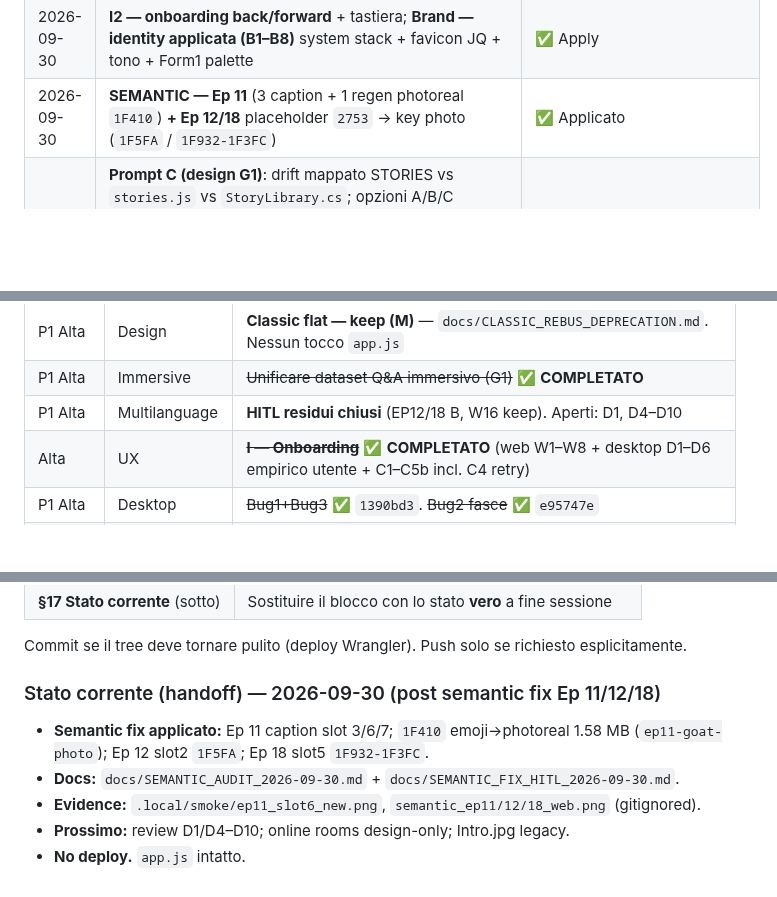
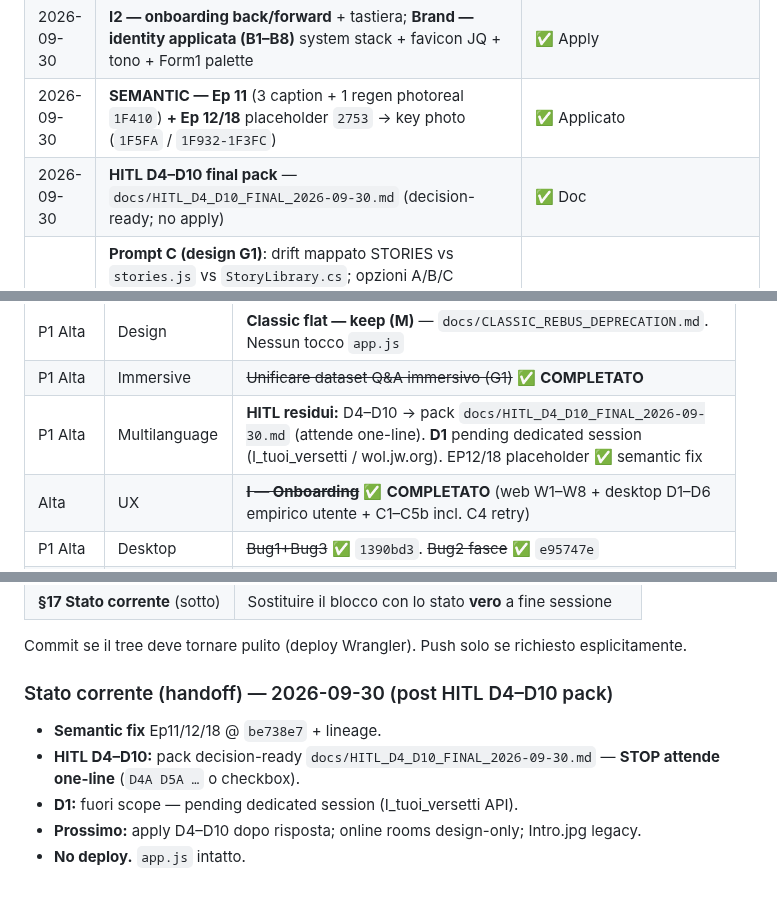
Before and after one commit to Pesach85/Jw_Quiz_Development, a Markdown page: .github/KB.md, 3 parts joined by grey strips. Drawn GitHub-style; blank space fills up the shorter version.

Commit message:
docs(hitl): D4-D10 final review pack
Co-authored-by: Cursor <cursoragent@cursor.com>

```diff
--- a/.github/KB.md
+++ b/.github/KB.md
@@ -360,6 +360,7 @@ Esempi di chiavi PNG particolarmente espressive per storie bibliche:
 | 2026-09-30 | **L/Brand design**: `docs/BRAND_IDENTITY_PROPOSAL.md` (audit + HITL B1–B8) + `docs/ONLINE_ROOMS_DESIGN.md` (DO+WS); zero runtime | ⏳ HITL brand |
 | 2026-09-30 | **I2 — onboarding back/forward** + tastiera; **Brand — identity applicata (B1–B8)** system stack + favicon JQ + tono + Form1 palette | ✅ Apply |
 | 2026-09-30 | **SEMANTIC — Ep 11** (3 caption + 1 regen photoreal `1F410`) **+ Ep 12/18** placeholder `2753` → key photo (`1F5FA` / `1F932-1F3FC`) | ✅ Applicato |
+| 2026-09-30 | **HITL D4–D10 final pack** — `docs/HITL_D4_D10_FINAL_2026-09-30.md` (decision-ready; no apply) | ✅ Doc |
 | 2026-09-29 | **Prompt C (design G1)**: drift mappato STORIES vs `stories.js` vs `StoryLibrary.cs`; opzioni A/B/C valutate; **raccomandazione Option B** (`data/episodes.json` + generator Python → `stories.js` + `StoryLibrary.cs`); deliverable `docs/DATASET_UNIFICATION_DESIGN.md` — **build non avviato** | ✅ Design |
 | 2026-09-29 | **Prompt C build Step 0**: `data/episodes.schema.json`, `tools/validate_episodes.py`, fixture OK/broken; checkpoint validator exit 0/1; vincoli Q2 (no symbols in JSON), Q4 (theaterQuote vs scriptureQuoteIt) | ✅ Step 0 |
 | 2026-09-29 | **C-BUILD Step 1 — migrazione episodes.json (18 record)**: merge STORIES + `stories.js` + `StoryLibrary.cs`; validator `--full-catalog` verde; ep.8 titolo unificato; ep.10/12 keys+caption da C# (stories.js incompleto) | ✅ Step 1 |
@@ -410,7 +411,7 @@ Aggiornare questa sezione ad ogni sessione di lavoro.
 | P1 Alta | Content | ~~Bozze 19+ / K2~~ ✅ **COMPLETATO** — catalogo **23** (`cc92e8e`). Nota: leftover uncommitted `validate`/`generate`/`index.html` DECOR→23 |
 | P1 Alta | Design | **Classic flat — keep (M)** — `docs/CLASSIC_REBUS_DEPRECATION.md`. Nessun tocco `app.js` |
 | P1 Alta | Immersive | ~~Unificare dataset Q&A immersivo (G1)~~ ✅ **COMPLETATO** |
-| P1 Alta | Multilanguage | **HITL residui chiusi** (EP12/18 B, W16 keep). Aperti: D1, D4–D10 |
+| P1 Alta | Multilanguage | **HITL residui:** D4–D10 → pack `docs/HITL_D4_D10_FINAL_2026-09-30.md` (attende one-line). **D1** pending dedicated session (I_tuoi_versetti / wol.jw.org). EP12/18 placeholder ✅ semantic fix |
 | Alta | UX | ~~**I — Onboarding**~~ ✅ **COMPLETATO** (web W1–W8 + desktop D1–D6 empirico utente + C1–C5b incl. C4 retry) |
 | P1 Alta | Desktop | ~~Bug1+Bug3~~ ✅ `1390bd3`. ~~Bug2 fasce~~ ✅ `e95747e` |
 | Alta | Web Immersive | ~~Landing 3D + theater Q&A~~ ✅ **COMPLETATO** (`webapp/index.html`) |
@@ -688,10 +689,10 @@ Aggiornare questa KB:
 
 Commit se il tree deve tornare pulito (deploy Wrangler). Push solo se richiesto esplicitamente.
 
-### Stato corrente (handoff) — 2026-09-30 (post semantic fix Ep 11/12/18)
+### Stato corrente (handoff) — 2026-09-30 (post HITL D4–D10 pack)
 
-- **Semantic fix applicato:** Ep 11 caption slot 3/6/7; `1F410` emoji→photoreal 1.58 MB (`ep11-goat-photo`); Ep 12 slot2 `1F5FA`; Ep 18 slot5 `1F932-1F3FC`.
-- **Docs:** `docs/SEMANTIC_AUDIT_2026-09-30.md` + `docs/SEMANTIC_FIX_HITL_2026-09-30.md`.
-- **Evidence:** `.local/smoke/ep11_slot6_new.png`, `semantic_ep11/12/18_web.png` (gitignored).
-- **Prossimo:** review D1/D4–D10; online rooms design-only; Intro.jpg legacy.
+- **Semantic fix** Ep11/12/18 @ `be738e7` + lineage.
+- **HITL D4–D10:** pack decision-ready `docs/HITL_D4_D10_FINAL_2026-09-30.md` — **STOP attende one-line** (`D4A D5A …` o checkbox).
+- **D1:** fuori scope — pending dedicated session (I_tuoi_versetti API).
+- **Prossimo:** apply D4–D10 dopo risposta; online rooms design-only; Intro.jpg legacy.
 - **No deploy.** `app.js` intatto.
```
Also changed, not shown: docs/HITL_D4_D10_FINAL_2026-09-30.md (added, +187 -0 lines).
